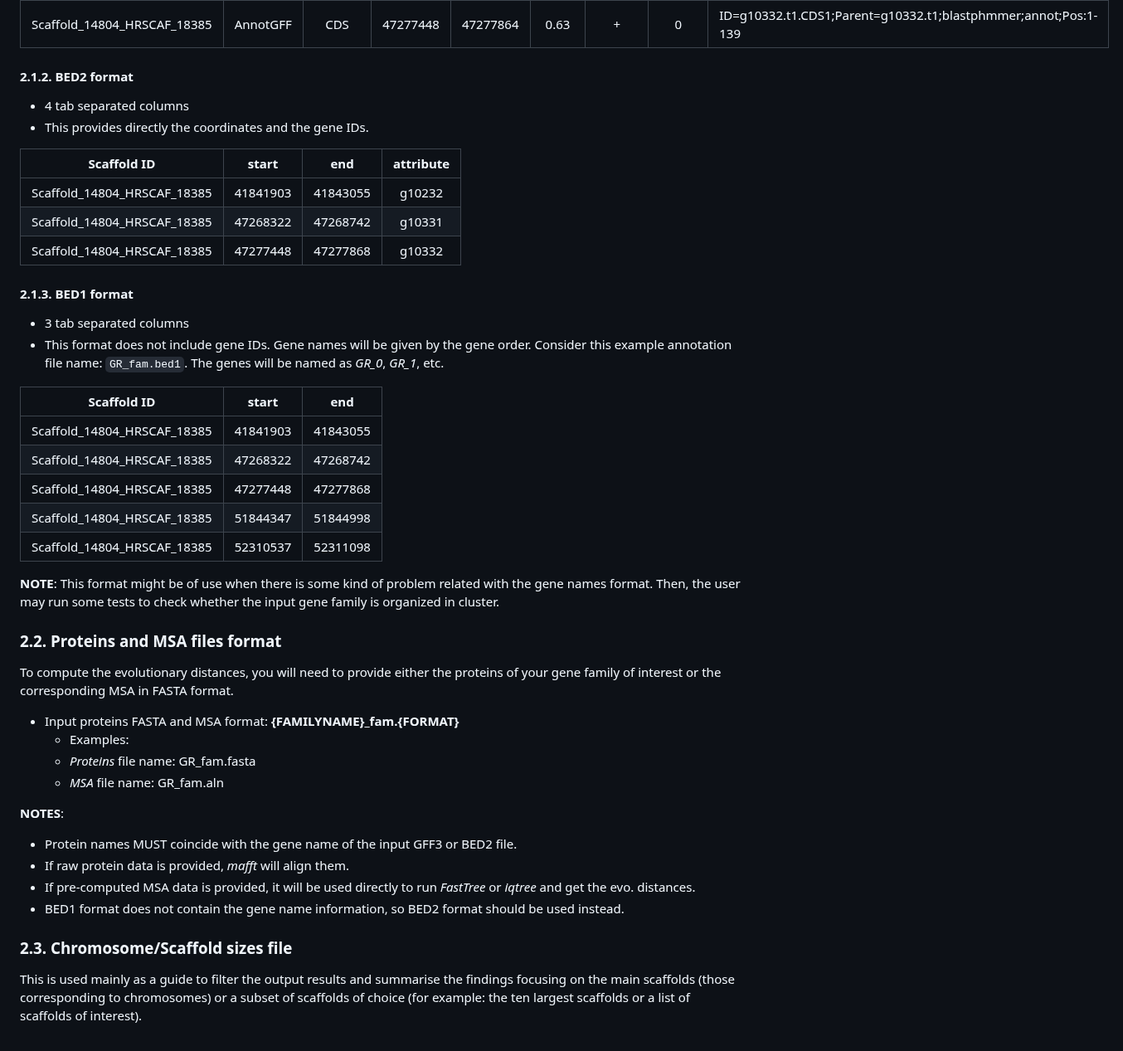
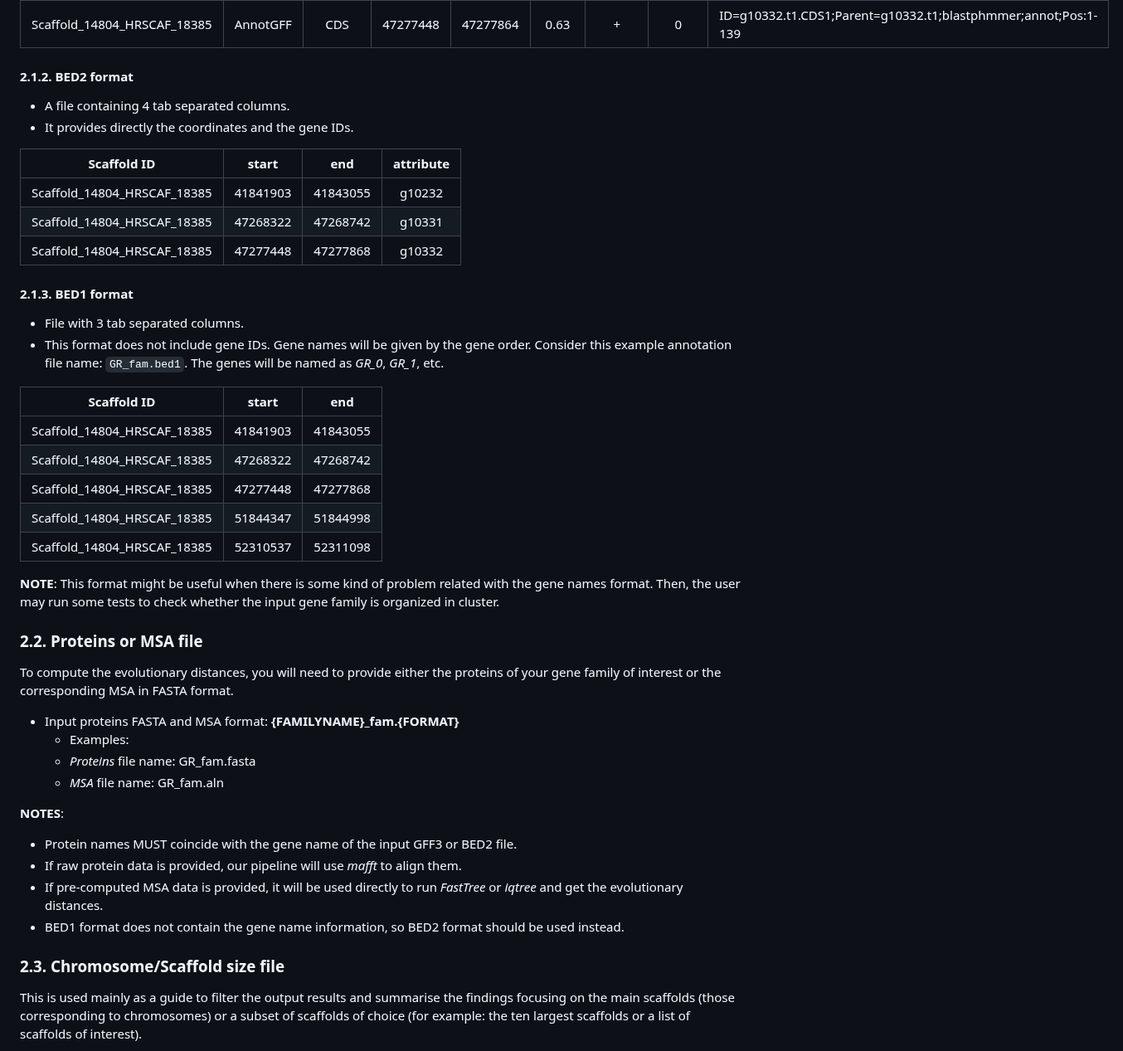
Before and after one commit to molevol-ub/galeon, a Markdown page: README.md, the part around one of its changes. Shown at 83% size. Rendered like a GitHub page.

```diff
--- a/README.md
+++ b/README.md
@@ -193,8 +193,8 @@ All the input coordinate files MUST be provided in the same file format.
 | Scaffold_14804_HRSCAF_18385 | AnnotGFF | CDS | 47277448 | 47277864 | 0.63 | + | 0 | ID=g10332.t1.CDS1;Parent=g10332.t1;blastphmmer;annot;Pos:1-139 |
 
 #### 2.1.2. BED2 format
-- 4 tab separated columns
-- This provides directly the coordinates and the gene IDs.
+- A file containing 4 tab separated columns.
+- It provides directly the coordinates and the gene IDs.
 
 | Scaffold ID | start | end | attribute |
 | :-------------: | :-------------: | :-------------: | :-------------: |
@@ -204,7 +204,7 @@ All the input coordinate files MUST be provided in the same file format.
 
 
 #### 2.1.3. BED1 format
-- 3 tab separated columns
+- File with 3 tab separated columns.
 - This format does not include gene IDs. Gene names will be given by the gene order. Consider this example annotation file name: `GR_fam.bed1`. The genes will be named as *GR_0*, *GR_1*, etc.
 
 
@@ -216,10 +216,10 @@ All the input coordinate files MUST be provided in the same file format.
 | Scaffold_14804_HRSCAF_18385 | 51844347 | 51844998 |
 | Scaffold_14804_HRSCAF_18385 | 52310537 | 52311098 |
 
-**NOTE**: This format might be of use when there is some kind of problem related with the gene names format. Then, the user may run some tests to check whether the input gene family is organized in cluster.
+**NOTE**: This format might be useful when there is some kind of problem related with the gene names format. Then, the user may run some tests to check whether the input gene family is organized in cluster.
 
 
-### 2.2. Proteins and MSA files format
+### 2.2. Proteins or MSA file
 To compute the evolutionary distances, you will need to provide either the proteins of your gene family of interest or the corresponding MSA in FASTA format.
 
 - Input proteins FASTA and MSA format: **{FAMILYNAME}_fam.{FORMAT}**
@@ -230,12 +230,12 @@ To compute the evolutionary distances, you will need to provide either the prote
 **NOTES**:
 
 - Protein names MUST coincide with the gene name of the input GFF3 or BED2 file.
-- If raw protein data is provided, *mafft* will align them.
-- If pre-computed MSA data is provided, it will be used directly to run *FastTree* or *iqtree* and get the evo. distances.
+- If raw protein data is provided, our pipeline will use *mafft* to align them.
+- If pre-computed MSA data is provided, it will be used directly to run *FastTree* or *iqtree* and get the evolutionary distances.
 - BED1 format does not contain the gene name information, so BED2 format should be used instead.
 
 
-### 2.3. Chromosome/Scaffold sizes file
+### 2.3. Chromosome/Scaffold size file
 This is used mainly as a guide to filter the output results and summarise the findings focusing on the main scaffolds (those corresponding to chromosomes) or a subset of scaffolds of choice (for example: the ten largest scaffolds or a list of scaffolds of interest).
 
 - Input file name: **ChrSizes.txt**
```
Also changed, not shown: other parts of README.md (+11 -11 lines).
